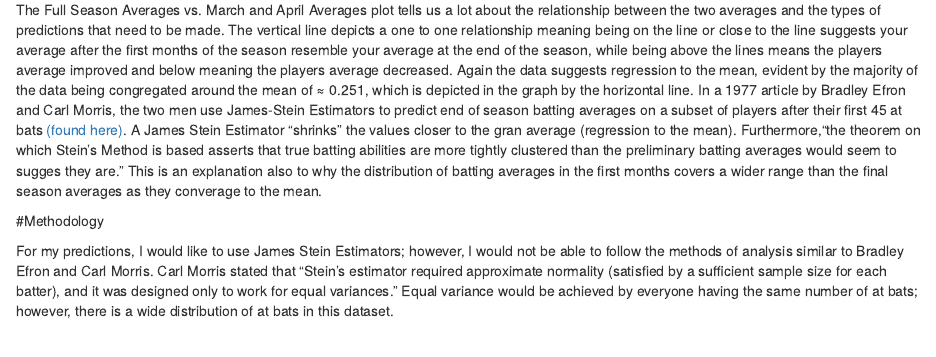
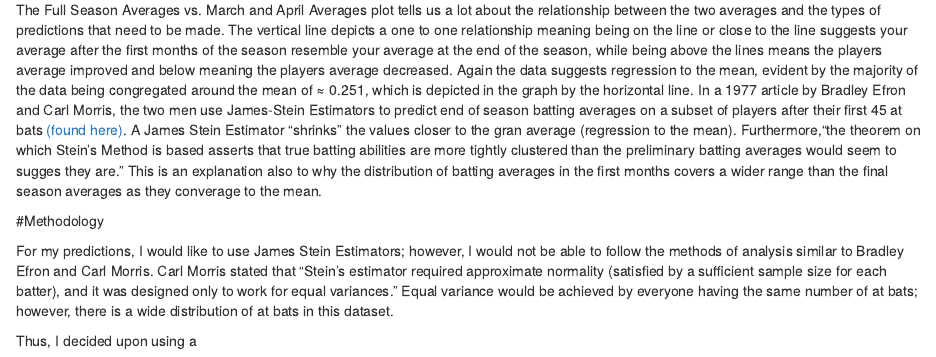
Before and after one commit to diegomartinez1221/predict_ba, an R Markdown document (predicting_ba.Rmd): the page in a window 1100 px wide, from 1830 px down. Rendered offline with R 4.5, knitr and Pandoc, with nearby package versions; some code elsewhere in the file could not run offline.

Commit message:
completed methodology section

```diff
--- a/predicting_ba.Rmd
+++ b/predicting_ba.Rmd
@@ -56,3 +56,5 @@ The Full Season Averages vs. March and April Averages plot tells us a lot about
 #Methodology
 
 For my predictions, I would like to use James Stein Estimators; however, I would not be able to follow the methods of analysis similar to Bradley Efron and Carl Morris. Carl Morris stated that "Stein’s estimator required approximate normality (satisfied by a sufficient sample size for each batter), and it was designed only to work for equal variances." Equal variance would be achieved by everyone having the same number of at bats; however, there is a wide distribution of at bats in this dataset.
+
+Thus, I decided upon using a
```
